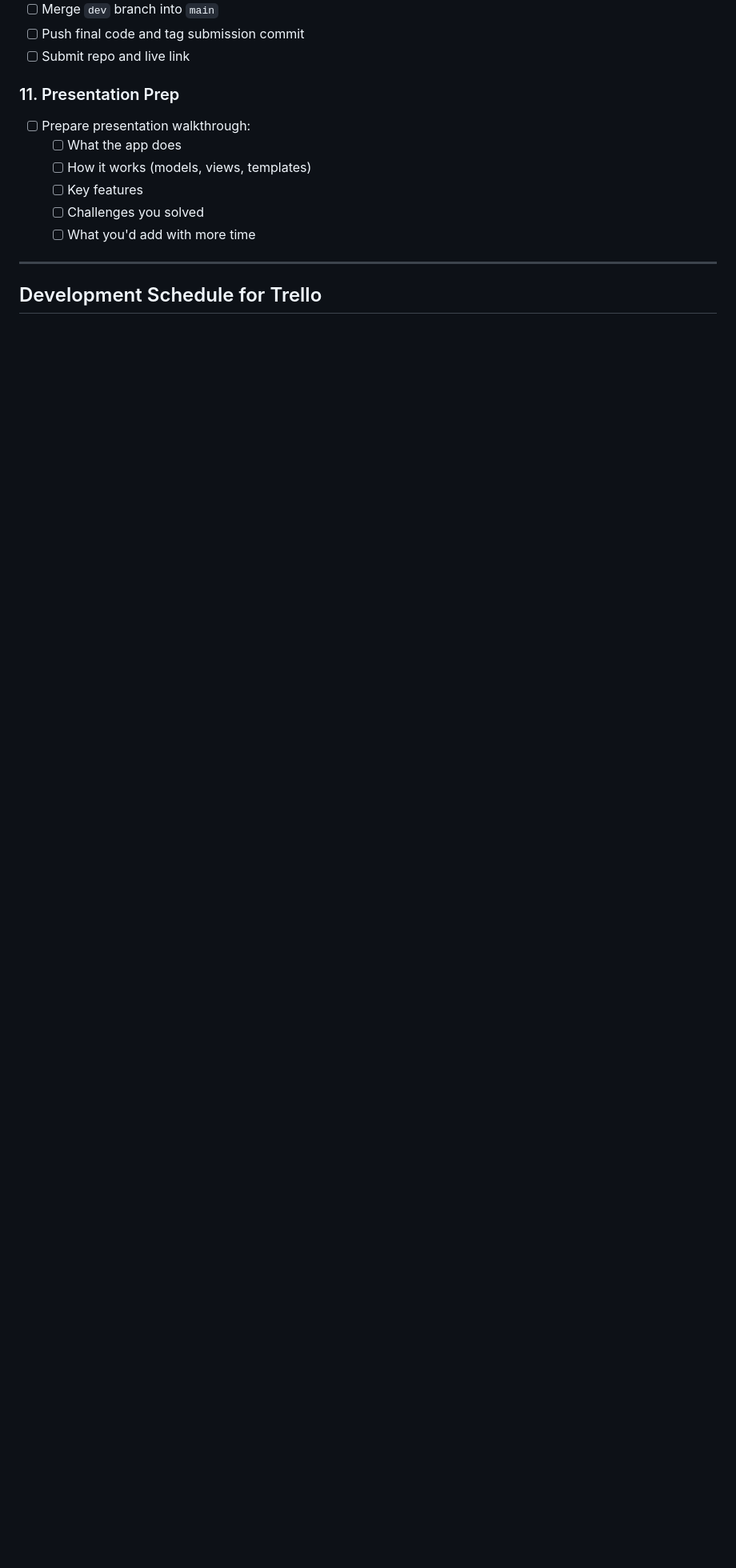
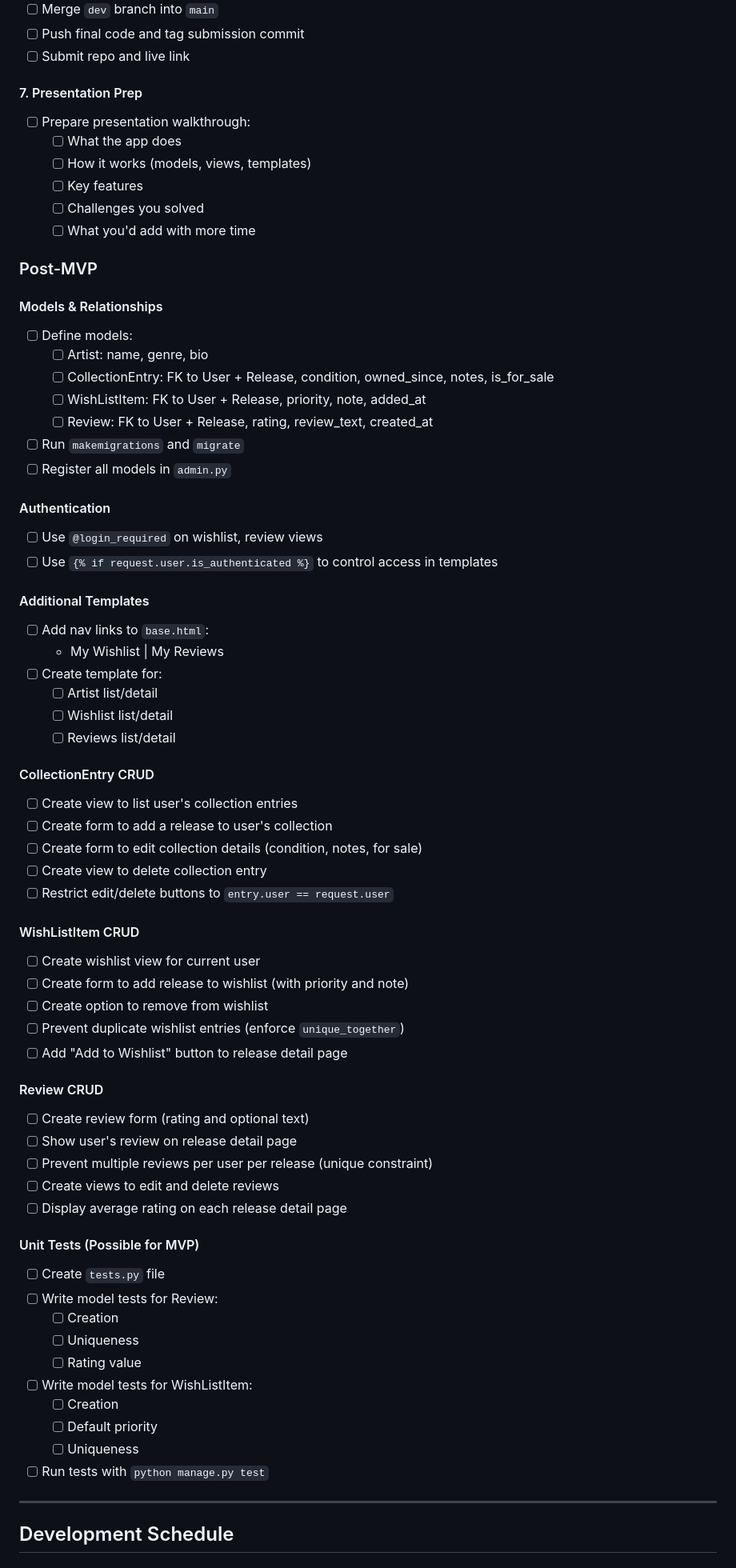
Before and after one commit to Grey-Altr/NeedleDrop, a Markdown page: README.md, the part around the change printed below. Shown: that part at 80% size. Drawn GitHub-style; blank space fills up the shorter version.

```diff
--- a/README.md
+++ b/README.md
@@ -229,7 +211,7 @@ NeedleDrop was created as a music collection manager that focuses on personal li
 - [ ] Push final code and tag submission commit
 - [ ] Submit repo and live link
 
-### 11. Presentation Prep
+#### 7. Presentation Prep
 - [ ] Prepare presentation walkthrough:
   - [ ] What the app does
   - [ ] How it works (models, views, templates)
@@ -237,7 +219,63 @@ NeedleDrop was created as a music collection manager that focuses on personal li
   - [ ] Challenges you solved
   - [ ] What you'd add with more time
 
+### Post-MVP
+
+#### Models & Relationships
+- [ ] Define models:
+  - [ ] Artist: name, genre, bio
+  - [ ] CollectionEntry: FK to User + Release, condition, owned_since, notes, is_for_sale
+  - [ ] WishListItem: FK to User + Release, priority, note, added_at
+  - [ ] Review: FK to User + Release, rating, review_text, created_at
+- [ ] Run `makemigrations` and `migrate`
+- [ ] Register all models in `admin.py`
+
+#### Authentication
+- [ ] Use `@login_required` on wishlist, review views
+- [ ] Use `{% if request.user.is_authenticated %}` to control access in templates
+
+#### Additional Templates
+- [ ] Add nav links to `base.html`:
+    - My Wishlist | My Reviews
+- [ ] Create template for:
+    - [ ] Artist list/detail
+    - [ ] Wishlist list/detail
+    - [ ] Reviews list/detail
+
+#### CollectionEntry CRUD
+- [ ] Create view to list user's collection entries
+- [ ] Create form to add a release to user's collection
+- [ ] Create form to edit collection details (condition, notes, for sale)
+- [ ] Create view to delete collection entry
+- [ ] Restrict edit/delete buttons to `entry.user == request.user`
+
+#### WishListItem CRUD
+- [ ] Create wishlist view for current user
+- [ ] Create form to add release to wishlist (with priority and note)
+- [ ] Create option to remove from wishlist
+- [ ] Prevent duplicate wishlist entries (enforce `unique_together`)
+- [ ] Add "Add to Wishlist" button to release detail page
+
+#### Review CRUD
+- [ ] Create review form (rating and optional text)
+- [ ] Show user's review on release detail page
+- [ ] Prevent multiple reviews per user per release (unique constraint)
+- [ ] Create views to edit and delete reviews
+- [ ] Display average rating on each release detail page
+
+#### Unit Tests (Possible for MVP)
+- [ ] Create `tests.py` file
+- [ ] Write model tests for Review:
+  - [ ] Creation
+  - [ ] Uniqueness
+  - [ ] Rating value
+- [ ] Write model tests for WishListItem:
+  - [ ] Creation
+  - [ ] Default priority
+  - [ ] Uniqueness
+- [ ] Run tests with `python manage.py test`
+
 ---
 
-## Development Schedule for Trello
+## Development Schedule
 
```
Also changed, not shown: other parts of README.md (+102 -105 lines), ERD.png, 1 other file.
